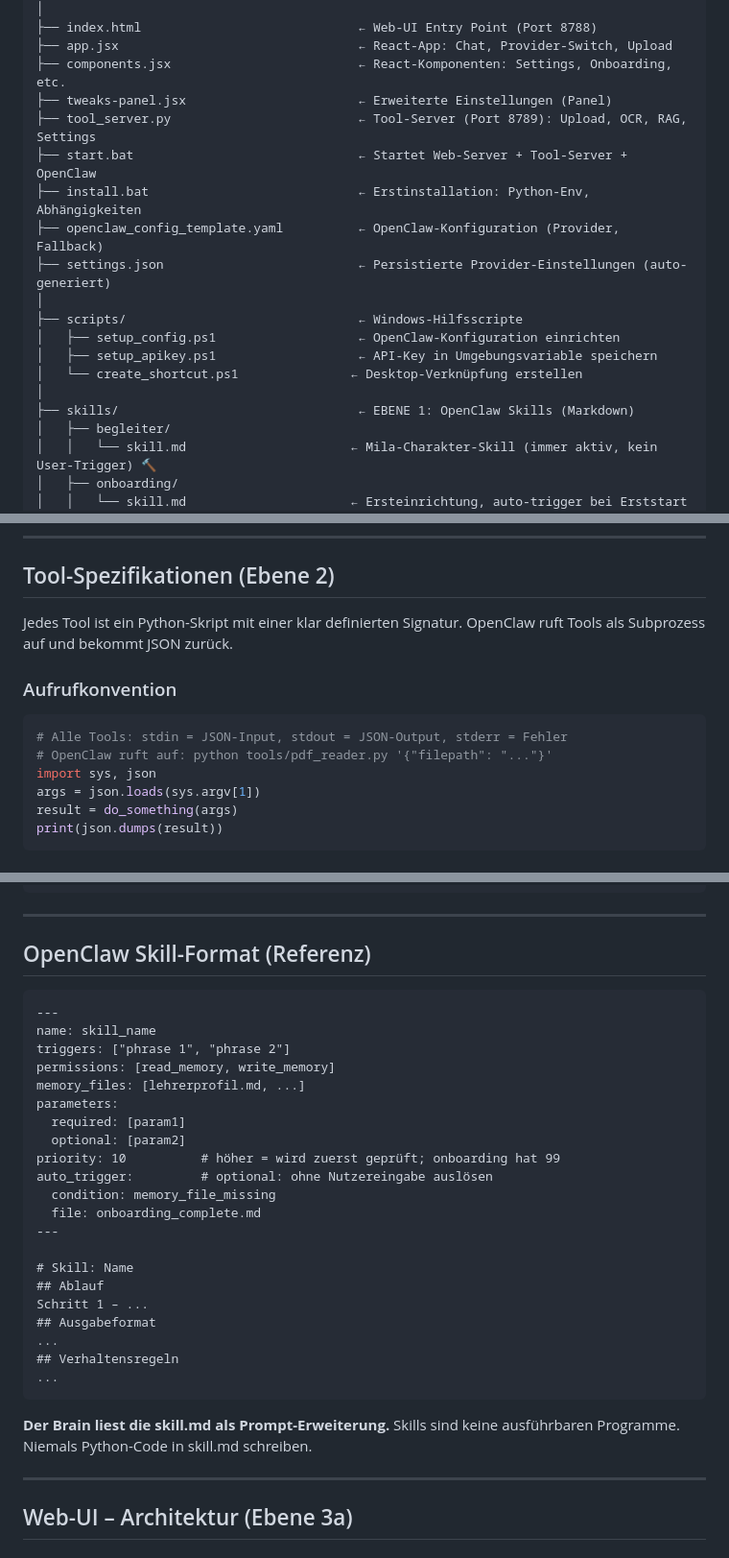
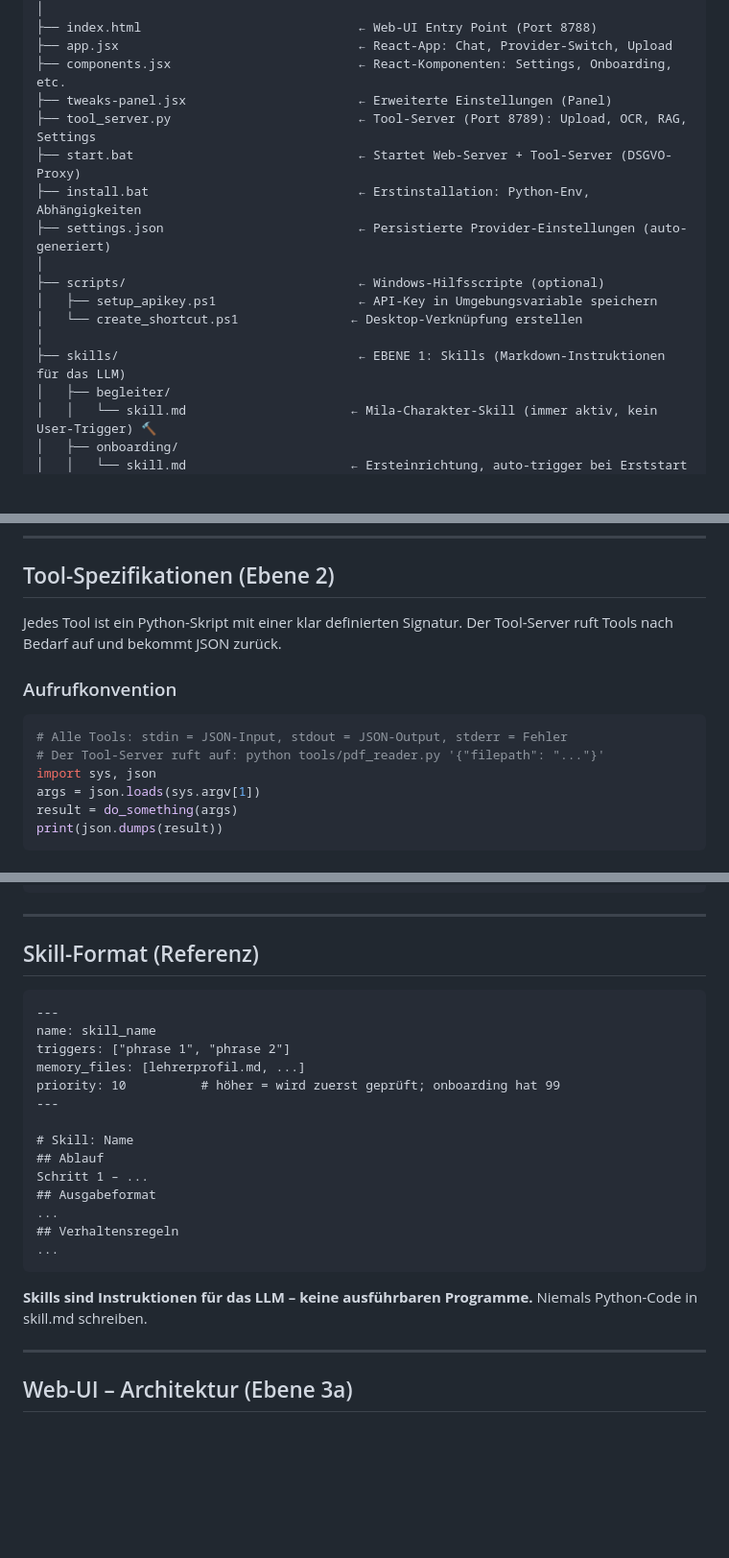
Before and after one commit to Toeffer/TeacherAssist, a Markdown page: CLAUDE.md, 3 parts joined by grey strips. Shown at 96% size. Drawn GitHub-style; blank space fills up the shorter version.

Commit message:
docs: update CLAUDE.md to remove OpenClaw references and reflect tool server architecture

````diff
--- a/CLAUDE.md
+++ b/CLAUDE.md
@@ -103,17 +103,15 @@ lehreragent/
 ├── components.jsx                         ← React-Komponenten: Settings, Onboarding, etc.
 ├── tweaks-panel.jsx                       ← Erweiterte Einstellungen (Panel)
 ├── tool_server.py                         ← Tool-Server (Port 8789): Upload, OCR, RAG, Settings
-├── start.bat                              ← Startet Web-Server + Tool-Server + OpenClaw
+├── start.bat                              ← Startet Web-Server + Tool-Server (DSGVO-Proxy)
 ├── install.bat                            ← Erstinstallation: Python-Env, Abhängigkeiten
-├── openclaw_config_template.yaml          ← OpenClaw-Konfiguration (Provider, Fallback)
 ├── settings.json                          ← Persistierte Provider-Einstellungen (auto-generiert)
 │
-├── scripts/                               ← Windows-Hilfsscripte
-│   ├── setup_config.ps1                   ← OpenClaw-Konfiguration einrichten
+├── scripts/                               ← Windows-Hilfsscripte (optional)
 │   ├── setup_apikey.ps1                   ← API-Key in Umgebungsvariable speichern
 │   └── create_shortcut.ps1               ← Desktop-Verknüpfung erstellen
 │
-├── skills/                                ← EBENE 1: OpenClaw Skills (Markdown)
+├── skills/                                ← EBENE 1: Skills (Markdown-Instruktionen für das LLM)
 │   ├── begleiter/
 │   │   └── skill.md                      ← Mila-Charakter-Skill (immer aktiv, kein User-Trigger) 🔨
 │   ├── onboarding/
@@ -232,13 +230,13 @@ lehreragent/
 ## Tool-Spezifikationen (Ebene 2)
 
 Jedes Tool ist ein Python-Skript mit einer klar definierten Signatur.
-OpenClaw ruft Tools als Subprozess auf und bekommt JSON zurück.
+Der Tool-Server ruft Tools nach Bedarf auf und bekommt JSON zurück.
 
 ### Aufrufkonvention
 
 ```python
 # Alle Tools: stdin = JSON-Input, stdout = JSON-Output, stderr = Fehler
-# OpenClaw ruft auf: python tools/pdf_reader.py '{"filepath": "..."}'
+# Der Tool-Server ruft auf: python tools/pdf_reader.py '{"filepath": "..."}'
 import sys, json
 args = json.loads(sys.argv[1])
 result = do_something(args)
@@ -625,21 +623,14 @@ schuelerarbeit_bewerten (iPhone-Weg)
 
 ---
 
-## OpenClaw Skill-Format (Referenz)
+## Skill-Format (Referenz)
 
 ```
 ---
 name: skill_name
 triggers: ["phrase 1", "phrase 2"]
-permissions: [read_memory, write_memory]
 memory_files: [lehrerprofil.md, ...]
-parameters:
-  required: [param1]
-  optional: [param2]
 priority: 10          # höher = wird zuerst geprüft; onboarding hat 99
-auto_trigger:         # optional: ohne Nutzereingabe auslösen
-  condition: memory_file_missing
-  file: onboarding_complete.md
 ---
 
 # Skill: Name
@@ -651,8 +642,8 @@ Schritt 1 – ...
 ...
 ```
 
-**Der Brain liest die skill.md als Prompt-Erweiterung.**
-Skills sind keine ausführbaren Programme. Niemals Python-Code in skill.md schreiben.
+**Skills sind Instruktionen für das LLM – keine ausführbaren Programme.**
+Niemals Python-Code in skill.md schreiben.
 
 ---
 
````
Also changed, not shown: other parts of CLAUDE.md (+2 -2 lines).
